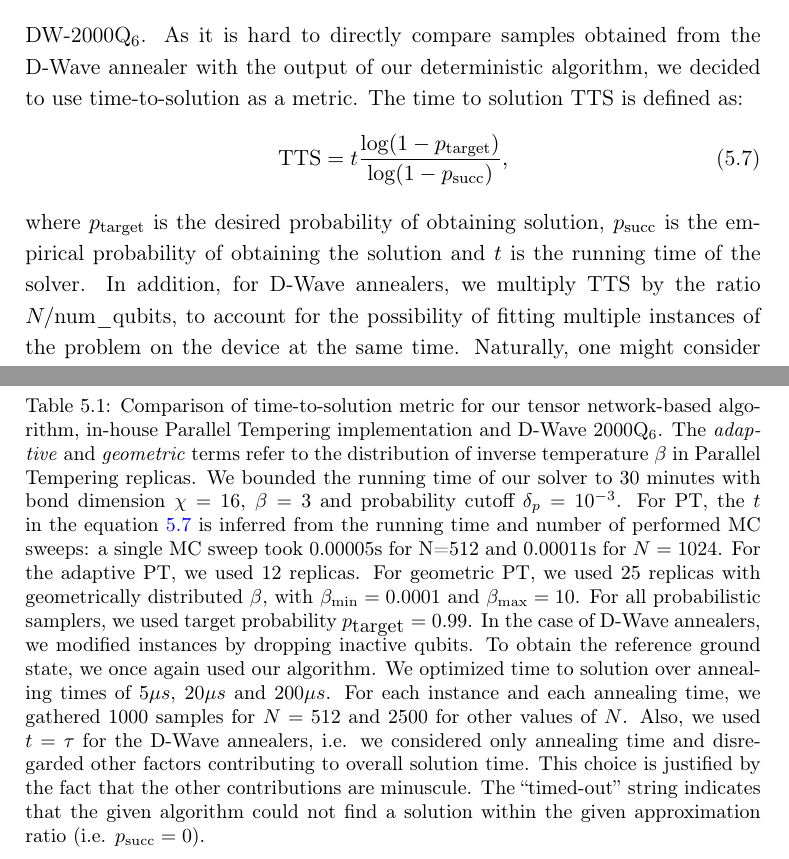
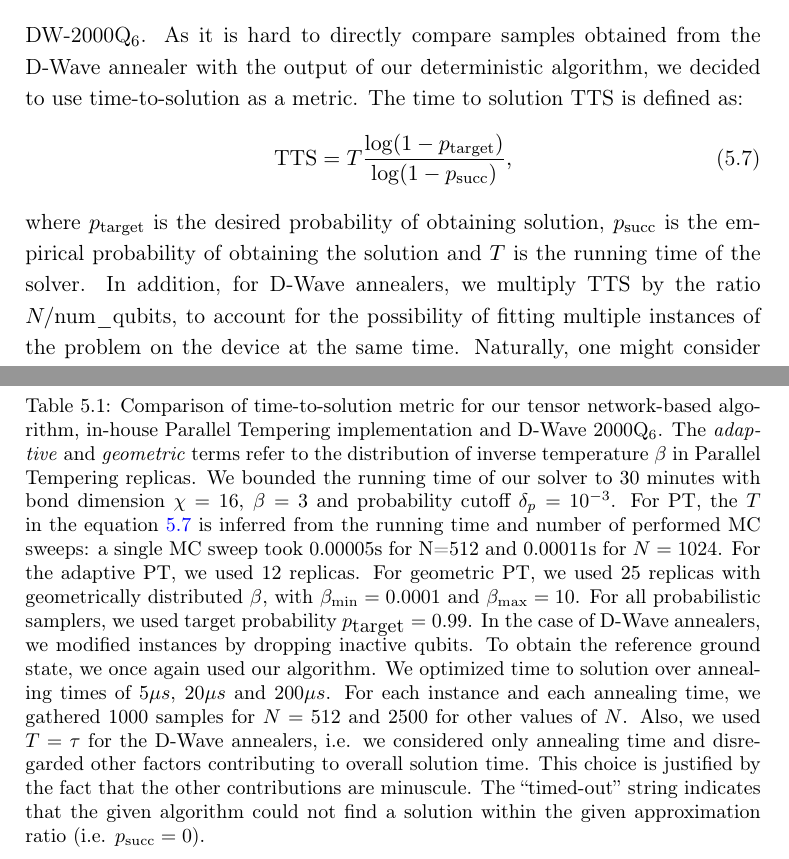
Before and after one commit to dexter2206/phd-thesis, a LaTeX thesis (main.tex, which reads chapters/tensor_networks.tex): two parts of pages 62 and 66 of 122, joined at a grey line, cut so that both start at the same text. Compiled offline with pdfLaTeX.

Commit message:
Change t -> T in TTS formula

```diff
--- a/chapters/tensor_networks.tex
+++ b/chapters/tensor_networks.tex
@@ -179,10 +179,10 @@ algorithm, we decided to use time-to-solution as a metric. The time to solution
 $\mbox{TTS}$ is defined as:
 \begin{equation}
   \label{eq:tts}
-  \mbox{TTS} = t \frac{\log(1 - \ptarget)}{\log(1 - \psucc)},
+  \mbox{TTS} = T \frac{\log(1 - \ptarget)}{\log(1 - \psucc)},
 \end{equation}
 where $\ptarget$ is the desired probability of obtaining solution, $\psucc$
-is the empirical probability of obtaining the solution and $t$ is the running
+is the empirical probability of obtaining the solution and $T$ is the running
 time of the solver. In addition, for D-Wave annealers, we multiply $\mbox{TTS}$
 by the ratio $N/\mbox{num\_qubits}$, to account for the possibility of fitting
 multiple instances of the problem on the device at the same time. Naturally,
@@ -231,7 +231,7 @@ configuration energies.
     \emph{adaptive} and \emph{geometric} terms refer to the distribution of inverse
     temperature $\beta$ in Parallel Tempering replicas. We bounded the running time
     of our solver to 30 minutes with bond dimension $\chi = 16$, $\beta=3$ and
-    probability cutoff $\delta_{p} = 10^{-3}$. For PT, the $t$ in the equation
+    probability cutoff $\delta_{p} = 10^{-3}$. For PT, the $T$ in the equation
     \ref{eq:tts} is inferred from the running time and number of performed MC
     sweeps: a single MC sweep took 0.00005s for N=512 and 0.00011s for $N=1024$.
     For the adaptive PT, we used 12 replicas. For geometric PT, we used 25 replicas
```
Also changed, not shown: chapters/tensor_networks.tex (2 more changed lines).
